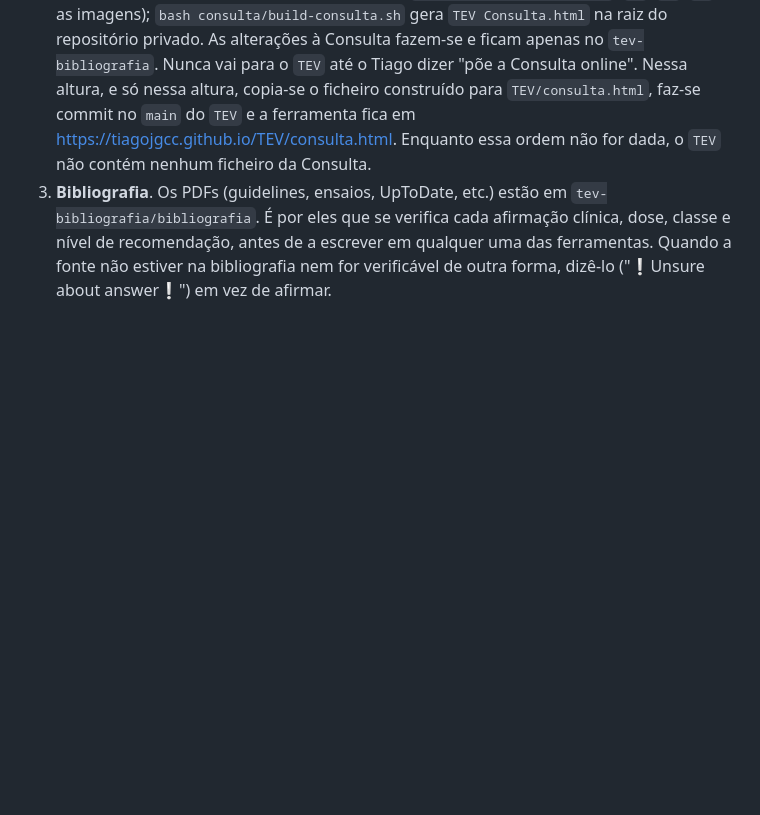
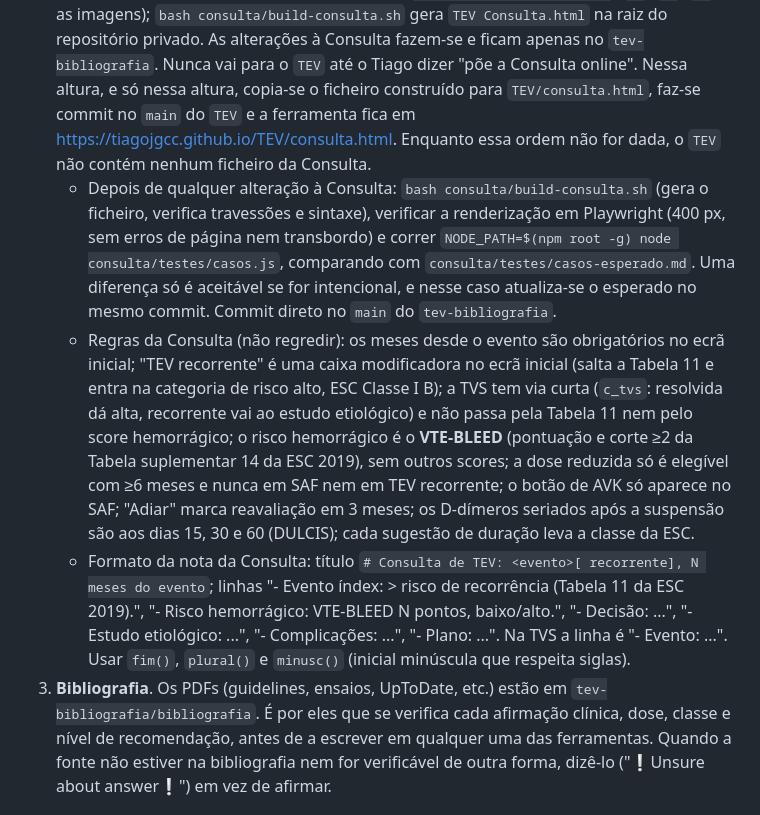
Before and after one commit to tiagojgcc/TEV, a Markdown page: CLAUDE.md, the part around the change. GitHub-like rendering; blank space fills up the shorter version.

Commit message:
CLAUDE.md: regras da Consulta (VTE-BLEED, formato da nota, via curta da TVS, recorrente como modificador, casos de regressão)
Co-Authored-By: Claude Fable 5.1 <noreply@anthropic.com>
Claude-Session: https://claude.ai/code/session_01AiECjriaw6GdUgV8a6B9f6

```diff
--- a/CLAUDE.md
+++ b/CLAUDE.md
@@ -21,6 +21,9 @@ Nas sessões trabalha-se com os dois repositórios selecionados: `tiagojgcc/TEV`
 
 1. **TEV na Prática** (este repositório). Fontes em `TEV/_fonte` (`g1` a `g5`); `bash _fonte/build.sh` gera `TEV/index.html`. Cada alteração aprovada pelo Tiago é construída, verificada (build sem erros, renderização em Playwright) e enviada com commit direto para o `main`, ficando online em https://tiagojgcc.github.io/TEV/ cerca de um minuto depois.
 2. **TEV Consulta** (ferramenta privada). Fontes em `tev-bibliografia/consulta` (`c1`, `c2`, `c3` e as imagens); `bash consulta/build-consulta.sh` gera `TEV Consulta.html` na raiz do repositório privado. As alterações à Consulta fazem-se e ficam apenas no `tev-bibliografia`. Nunca vai para o `TEV` até o Tiago dizer "põe a Consulta online". Nessa altura, e só nessa altura, copia-se o ficheiro construído para `TEV/consulta.html`, faz-se commit no `main` do `TEV` e a ferramenta fica em https://tiagojgcc.github.io/TEV/consulta.html. Enquanto essa ordem não for dada, o `TEV` não contém nenhum ficheiro da Consulta.
+   - Depois de qualquer alteração à Consulta: `bash consulta/build-consulta.sh` (gera o ficheiro, verifica travessões e sintaxe), verificar a renderização em Playwright (400 px, sem erros de página nem transbordo) e correr `NODE_PATH=$(npm root -g) node consulta/testes/casos.js`, comparando com `consulta/testes/casos-esperado.md`. Uma diferença só é aceitável se for intencional, e nesse caso atualiza-se o esperado no mesmo commit. Commit direto no `main` do `tev-bibliografia`.
+   - Regras da Consulta (não regredir): os meses desde o evento são obrigatórios no ecrã inicial; "TEV recorrente" é uma caixa modificadora no ecrã inicial (salta a Tabela 11 e entra na categoria de risco alto, ESC Classe I B); a TVS tem via curta (`c_tvs`: resolvida dá alta, recorrente vai ao estudo etiológico) e não passa pela Tabela 11 nem pelo score hemorrágico; o risco hemorrágico é o **VTE-BLEED** (pontuação e corte ≥2 da Tabela suplementar 14 da ESC 2019), sem outros scores; a dose reduzida só é elegível com ≥6 meses e nunca em SAF nem em TEV recorrente; o botão de AVK só aparece no SAF; "Adiar" marca reavaliação em 3 meses; os D-dímeros seriados após a suspensão são aos dias 15, 30 e 60 (DULCIS); cada sugestão de duração leva a classe da ESC.
+   - Formato da nota da Consulta: título `# Consulta de TEV: <evento>[ recorrente], N meses do evento`; linhas "- Evento índex: <fator> > risco de recorrência <risco> (Tabela 11 da ESC 2019).", "- Risco hemorrágico: VTE-BLEED N pontos, baixo/alto.", "- Decisão: ...", "- Estudo etiológico: ...", "- Complicações: ...", "- Plano: ...". Na TVS a linha é "- Evento: ...". Usar `fim()`, `plural()` e `minusc()` (inicial minúscula que respeita siglas).
 3. **Bibliografia**. Os PDFs (guidelines, ensaios, UpToDate, etc.) estão em `tev-bibliografia/bibliografia`. É por eles que se verifica cada afirmação clínica, dose, classe e nível de recomendação, antes de a escrever em qualquer uma das ferramentas. Quando a fonte não estiver na bibliografia nem for verificável de outra forma, dizê-lo ("❕Unsure about answer❕") em vez de afirmar.
 
 ## Regras de texto (não regredir)
```
